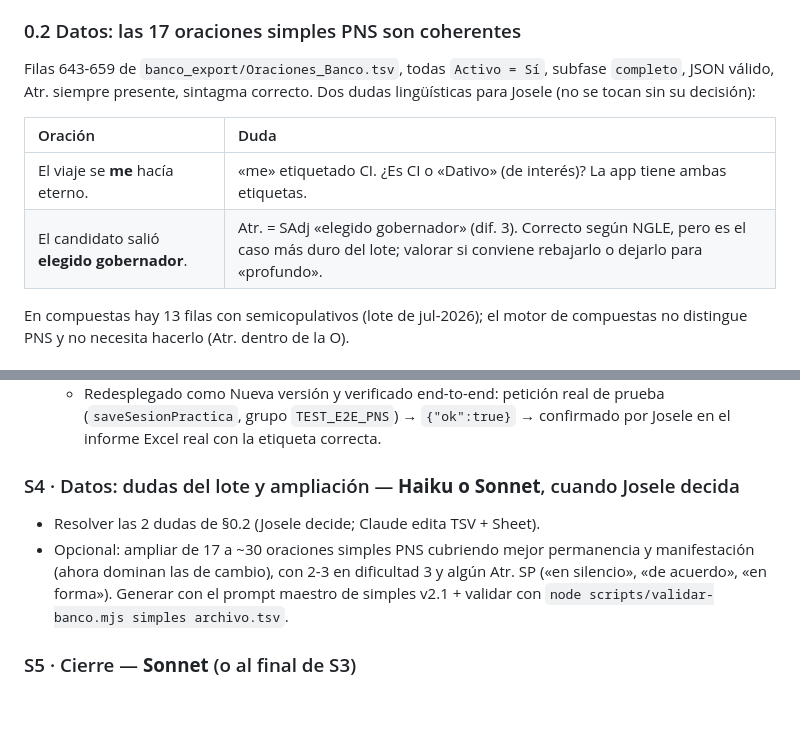
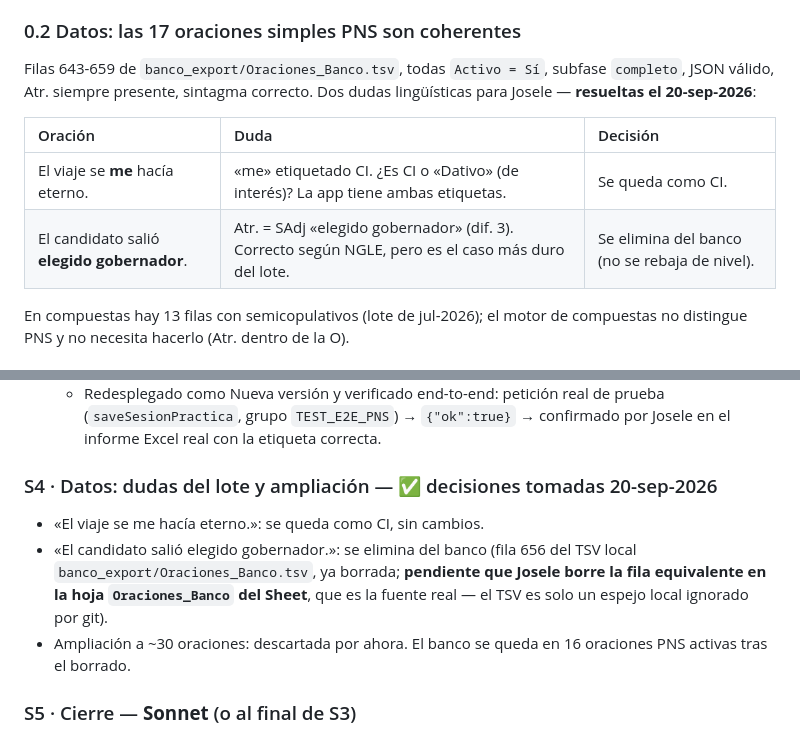
Before and after one commit to josele-duplex/Taller-de-sintaxis-compuestas-, a Markdown page: docs/Plan_Semicopulativos_2026-09.md, 2 parts joined by grey strips. Rendered like a GitHub page; blank space fills up the shorter version.

Commit message:
docs: S4 semicopulativos — decisiones de datos tomadas
CI se queda como CI; se elimina «El candidato salió elegido gobernador»
del banco (caso más duro del lote); ampliación a ~30 oraciones descartada.

Co-Authored-By: Claude Sonnet 5 <noreply@anthropic.com>

```diff
--- a/docs/Plan_Semicopulativos_2026-09.md
+++ b/docs/Plan_Semicopulativos_2026-09.md
@@ -41,12 +41,12 @@ permanencia / manifestación).
 
 Filas 643-659 de `banco_export/Oraciones_Banco.tsv`, todas `Activo = Sí`,
 subfase `completo`, JSON válido, Atr. siempre presente, sintagma correcto.
-Dos dudas lingüísticas para Josele (no se tocan sin su decisión):
+Dos dudas lingüísticas para Josele — **resueltas el 20-sep-2026**:
 
-| Oración | Duda |
-| :-- | :-- |
-| El viaje se **me** hacía eterno. | «me» etiquetado CI. ¿Es CI o «Dativo» (de interés)? La app tiene ambas etiquetas. |
-| El candidato salió **elegido gobernador**. | Atr. = SAdj «elegido gobernador» (dif. 3). Correcto según NGLE, pero es el caso más duro del lote; valorar si conviene rebajarlo o dejarlo para «profundo». |
+| Oración | Duda | Decisión |
+| :-- | :-- | :-- |
+| El viaje se **me** hacía eterno. | «me» etiquetado CI. ¿Es CI o «Dativo» (de interés)? La app tiene ambas etiquetas. | Se queda como CI. |
+| El candidato salió **elegido gobernador**. | Atr. = SAdj «elegido gobernador» (dif. 3). Correcto según NGLE, pero es el caso más duro del lote. | Se elimina del banco (no se rebaja de nivel). |
 
 En compuestas hay 13 filas con semicopulativos (lote de jul-2026); el motor de
 compuestas no distingue PNS y no necesita hacerlo (Atr. dentro de la O).
@@ -154,14 +154,15 @@ hereda el cambio en la próxima build; avisar al informático si ya tiene copia.
     de prueba (`saveSesionPractica`, grupo `TEST_E2E_PNS`) → `{"ok":true}` →
     confirmado por Josele en el informe Excel real con la etiqueta correcta.
 
-### S4 · Datos: dudas del lote y ampliación — **Haiku o Sonnet**, cuando Josele decida
+### S4 · Datos: dudas del lote y ampliación — ✅ decisiones tomadas 20-sep-2026
 
-- Resolver las 2 dudas de §0.2 (Josele decide; Claude edita TSV + Sheet).
-- Opcional: ampliar de 17 a ~30 oraciones simples PNS cubriendo mejor
-  permanencia y manifestación (ahora dominan las de cambio), con 2-3 en
-  dificultad 3 y algún Atr. SP («en silencio», «de acuerdo», «en forma»).
-  Generar con el prompt maestro de simples v2.1 + validar con
-  `node scripts/validar-banco.mjs simples archivo.tsv`.
+- «El viaje se me hacía eterno.»: se queda como CI, sin cambios.
+- «El candidato salió elegido gobernador.»: se elimina del banco (fila 656 del
+  TSV local `banco_export/Oraciones_Banco.tsv`, ya borrada; **pendiente que
+  Josele borre la fila equivalente en la hoja `Oraciones_Banco` del Sheet**,
+  que es la fuente real — el TSV es solo un espejo local ignorado por git).
+- Ampliación a ~30 oraciones: descartada por ahora. El banco se queda en 16
+  oraciones PNS activas tras el borrado.
 
 ### S5 · Cierre — **Sonnet** (o al final de S3)
 
```
